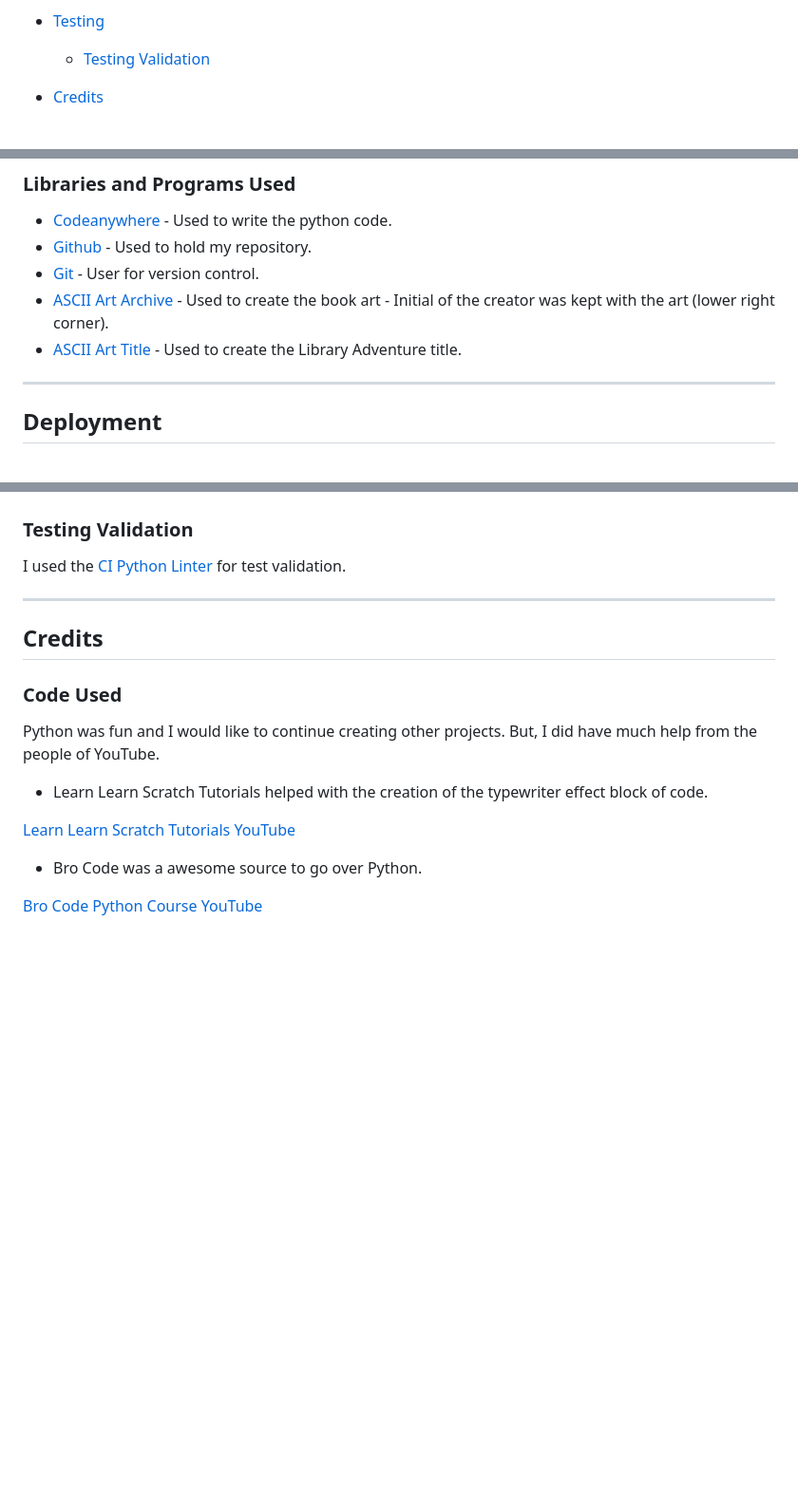
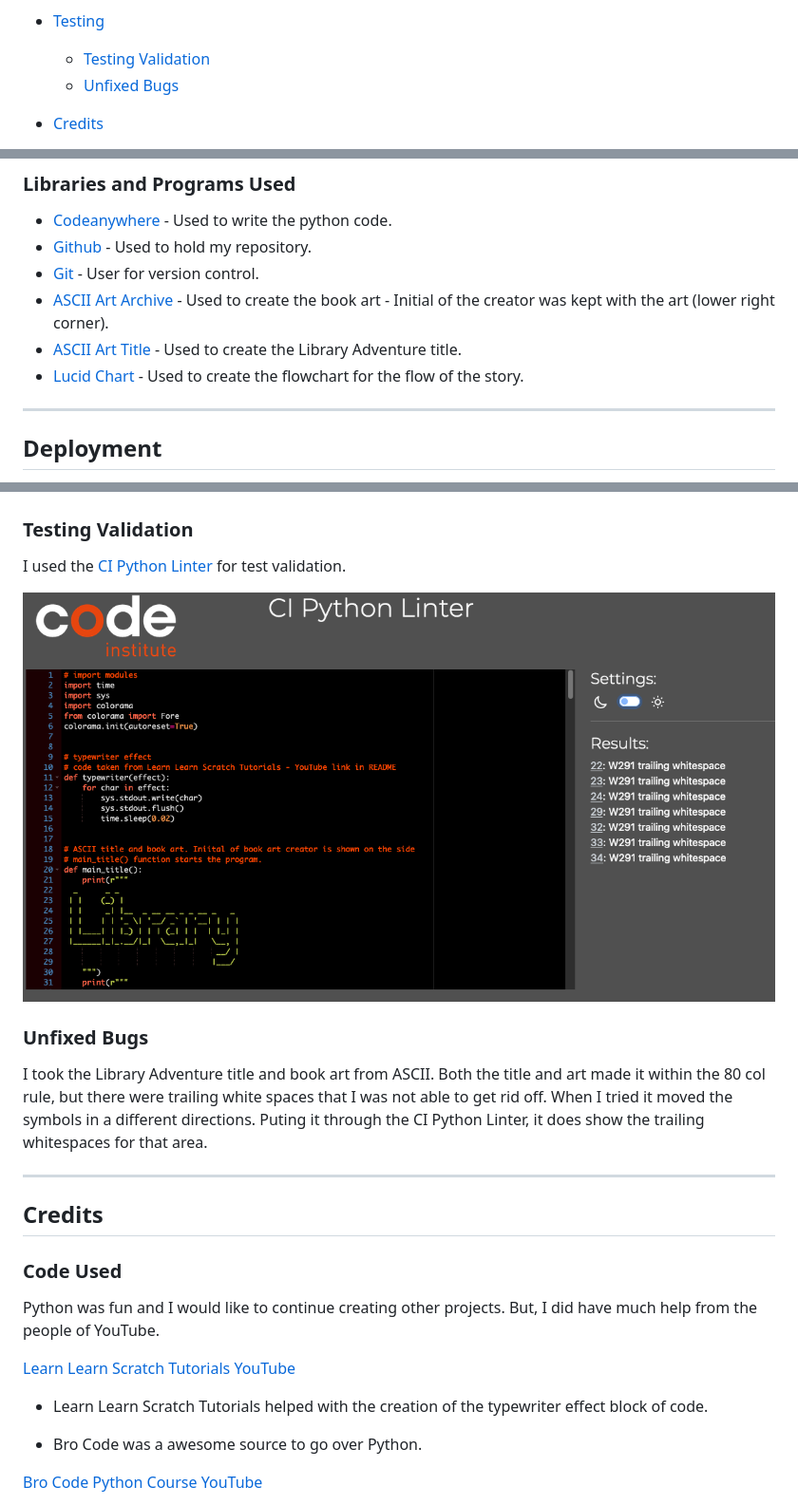
Before and after one commit to apita1423/libraryadventure-pp3, a Markdown page: README.md, 3 parts joined by grey strips. Shown: that part at 95% size. Rendered like a GitHub page; blank space fills up the shorter version.

```diff
--- a/README.md
+++ b/README.md
@@ -28,6 +29,7 @@ Library Adventure is Live!  Visit [Here]().  Have a great adventure!
 
 * [Testing](#testing)
     * [Testing Validation](#testing-validation)
+    * [Unfixed Bugs](#unfixed-bugs)
 
 * [Credits](#credits)
     * [Code Used](#code-used)
@@ -80,6 +87,7 @@ With talking about libraries and books, of course, I wanted to add an image of b
 - [Git](https://git-scm.com/) - User for version control.
 - [ASCII Art Archive](https://www.asciiart.eu/books/books) - Used to create the book art - Initial of the creator was kept with the art (lower right corner).
 - [ASCII Art Title](https://patorjk.com/software/taag/#p=display&f=Big&t=%0A) - Used to create the Library Adventure title.
+- [Lucid Chart](https://lucid.app) - Used to create the flowchart for the flow of the story.
 
 
 ---
@@ -104,6 +112,11 @@ Instructions on how to deploy on Heroku:
 ### Testing Validation
 I used the [CI Python Linter](https://pep8ci.herokuapp.com/) for test validation.
 
+![CI Python Linter](/readme-images/python_linter.png)
+
+### Unfixed Bugs
+I took the Library Adventure title and book art from ASCII. Both the title and art made it within the 80 col rule, but there were trailing white spaces that I was not able to get rid off. When I tried it moved the symbols in a different directions. Puting it through the CI Python Linter, it does show the trailing whitespaces for that area.
+
 ---
 
 ## Credits
@@ -111,9 +124,9 @@ I used the [CI Python Linter](https://pep8ci.herokuapp.com/) for test validation
 ### Code Used
 Python was fun and I would like to continue creating other projects. But, I did have much help from the people of YouTube.
 
+[Learn Learn Scratch Tutorials YouTube](https://www.youtube.com/watch?v=2h8e0tXHfk0&t=134s)
+
 - Learn Learn Scratch Tutorials helped with the creation of the typewriter effect block of code.
-
-[Learn Learn Scratch Tutorials YouTube](https://www.youtube.com/watch?v=2h8e0tXHfk0&t=134s)
 
 - Bro Code was a awesome source to go over Python.
 
```
Also changed, not shown: other parts of README.md (+8 -2 lines), readme-images/flowchart.png (added).
